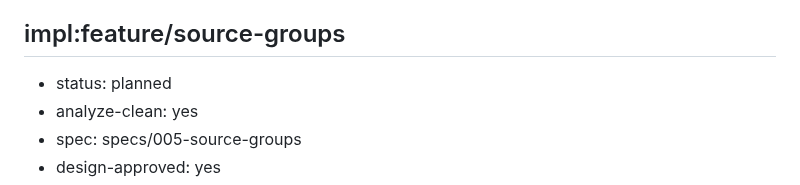
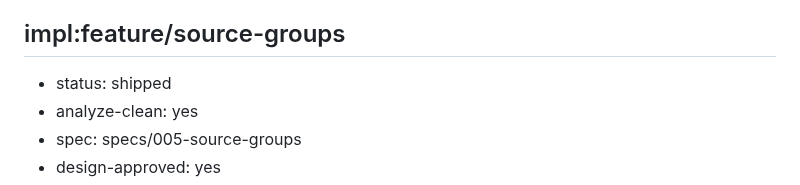
Before and after one commit to oletizi/colony-cults, a Markdown page: docs/engineering-roadmap.md, the part around the change. Rendered like a GitHub page.

```diff
--- a/docs/engineering-roadmap.md
+++ b/docs/engineering-roadmap.md
@@ -47,7 +47,7 @@ Move the archive's binary image masters from git to Backblaze B2 (S3-compatible;
 Two-level (really multi-level) canonical source metadata model: Source (intellectual work; stable internal ID PB-###; work-level identifiers ISBN/ISSN/OCLC; titles as data) separate from Repository Record (one source-archive's copy: Gallica/SLQ/IA/HathiTrust; copy-level identifiers ARK/IIIF-manifest/scan-DOI; provenance). Sits ABOVE the per-asset provenance the archive-object-store feature already emits; for serials adds Repository->Issue->Asset. Consolidates the 5 existing overlapping metadata representations into one SSOT. From a third-party design brief, with refinements. Depends-on archive-object-store (edge to add once that merges to main). Scope: sources only.
 
 ## impl:feature/source-groups
-- status: planned
+- status: shipped
 - analyze-clean: yes
 - spec: specs/005-source-groups
 - design-approved: yes
```
Also changed, not shown: DEVELOPMENT-NOTES.md (+1 -0 lines).
